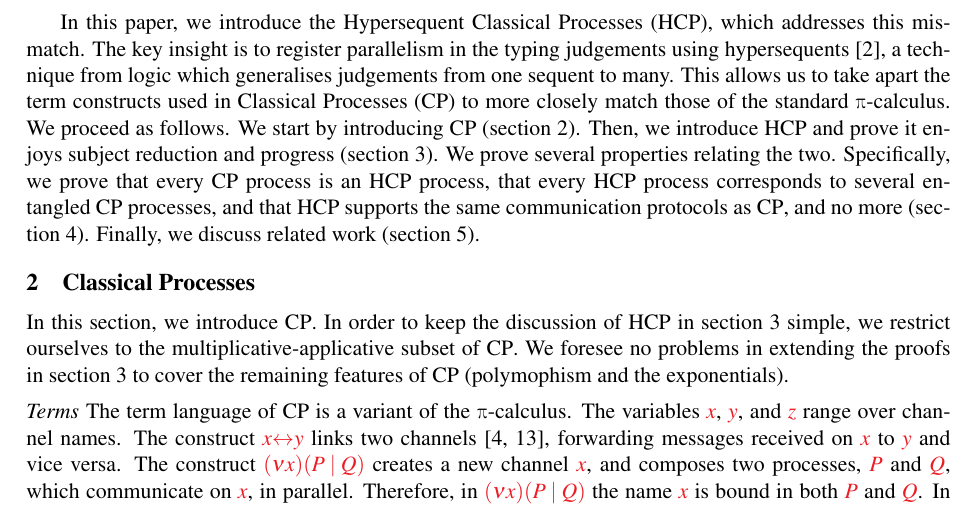
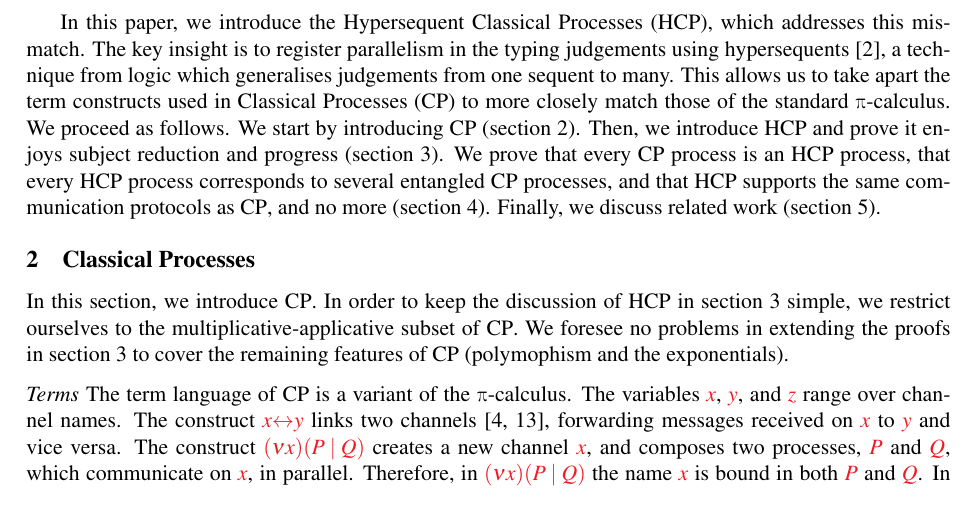
Before and after one commit to wenkokke/tlla2018, a LaTeX paper (doc/tlla2018/main.tex): part of page 2 of 9, cut so that both start at the same text. Compiled offline with pdfLaTeX; a LaTeX package or settings file that is missing is left out.

Commit message:
omitted a phrase

```diff
--- a/doc/tlla2018/main.tex
+++ b/doc/tlla2018/main.tex
@@ -83,7 +83,7 @@ There is no independent parallel term $\tm{(\piPar{P}{Q})}$ in the grammar of \c
 
 This syntactic mismatch has an effect on the semantics as well. For instance, the $\beta$-reduction for output and input in \cp is \(\reducesto {\cpCut{x}{\cpSend{x}{y}{P}{Q}}{\cpRecv{x}{y}{R}}} {\cpCut{y}{P}{\cpCut{x}{Q}{R}}}\). Here, the parallel composition $\tm{(\piPar{P}{Q})}$ is of no relevance to this communication, yet the rule needs to inspect it to be able to nest the name restrictions appropriately in the resulting term.
 
-In this paper, we introduce the Hypersequent Classical Processes (\hcp), which addresses this mismatch. The key insight is to register parallelism in the typing judgements using hypersequents~\cite{avron1991}, a technique from logic which generalises judgements from one sequent to many. This allows us to take apart the term constructs used in Classical Processes (\cp) to more closely match those of the standard \textpi-calculus. We proceed as follows. We start by introducing \cp (\cref{sec:cp}). Then, we introduce \hcp and prove it enjoys subject reduction and progress (\cref{sec:hcp}). We prove several properties relating the two. Specifically, we prove that every \cp process is an \hcp process, that every \hcp process corresponds to several entangled \cp processes, and that \hcp supports the same communication protocols as \cp, and no more (\cref{sec:cp2hcp}). Finally, we discuss related work (\cref{sec:related-work}).
+In this paper, we introduce the Hypersequent Classical Processes (\hcp), which addresses this mismatch. The key insight is to register parallelism in the typing judgements using hypersequents~\cite{avron1991}, a technique from logic which generalises judgements from one sequent to many. This allows us to take apart the term constructs used in Classical Processes (\cp) to more closely match those of the standard \textpi-calculus. We proceed as follows. We start by introducing \cp (\cref{sec:cp}). Then, we introduce \hcp and prove it enjoys subject reduction and progress (\cref{sec:hcp}). We prove that every \cp process is an \hcp process, that every \hcp process corresponds to several entangled \cp processes, and that \hcp supports the same communication protocols as \cp, and no more (\cref{sec:cp2hcp}). Finally, we discuss related work (\cref{sec:related-work}).
 
 
 \section{Classical Processes}
```
